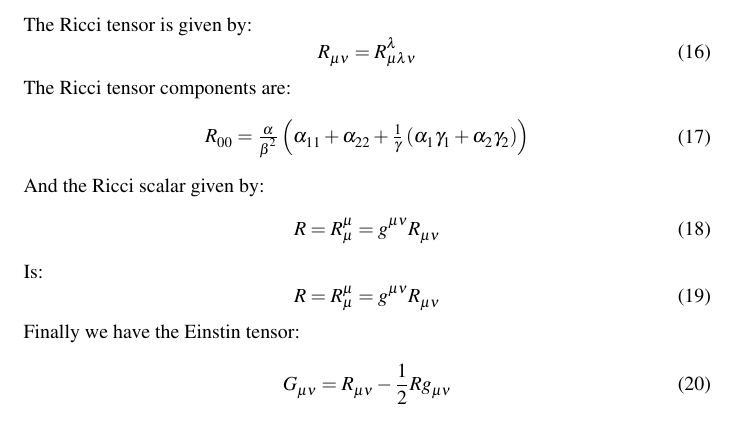
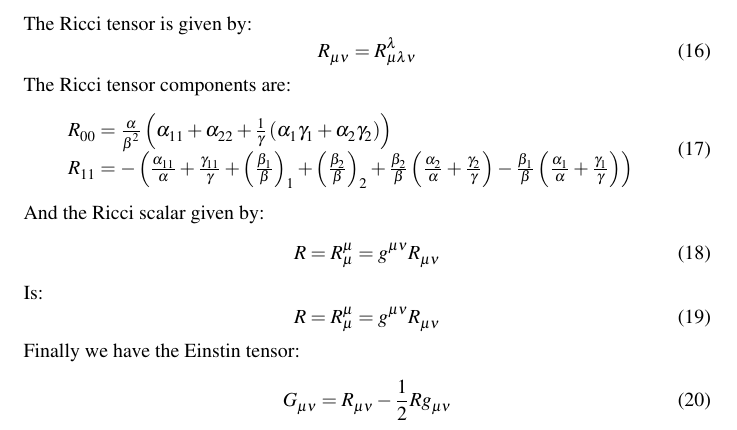
Before and after one commit to acgetchell/Papers, a LaTeX document (newtonian-derivation-cdt.tex): part of page 4 of 9, cut so that both start at the same text. Compiled offline with pdfLaTeX.

Commit message:
R_{11} checked and calculated

```diff
--- a/newtonian-derivation-cdt.tex
+++ b/newtonian-derivation-cdt.tex
@@ -193,6 +193,7 @@ The Ricci tensor components are:
 \begin{equation}
 \begin{array}{l}
 R_{00}=\frac{\alpha}{\beta^{2}}\left(\alpha_{11}+\alpha_{22}+\frac{1}{\gamma}\left(\alpha_{1}\gamma_{1}+\alpha_{2}\gamma_{2}\right)\right)\\
+R_{11}=-\left(\frac{\alpha_{11}}{\alpha}+\frac{\gamma_{11}}{\gamma}+\left(\frac{\beta_{1}}{\beta}\right)_{1}+\left(\frac{\beta_{2}}{\beta}\right)_{2}+\frac{\beta_{2}}{\beta}\left(\frac{\alpha_{2}}{\alpha}+\frac{\gamma_{2}}{\gamma}\right)-\frac{\beta_{1}}{\beta}\left(\frac{\alpha_{1}}{\alpha}+\frac{\gamma_{1}}{\gamma}\right)\right)\\
 \end{array}
 \end{equation}
 And the Ricci scalar given by:
```
Also changed, not shown: newtonian-derivation-cdt.pdf.
